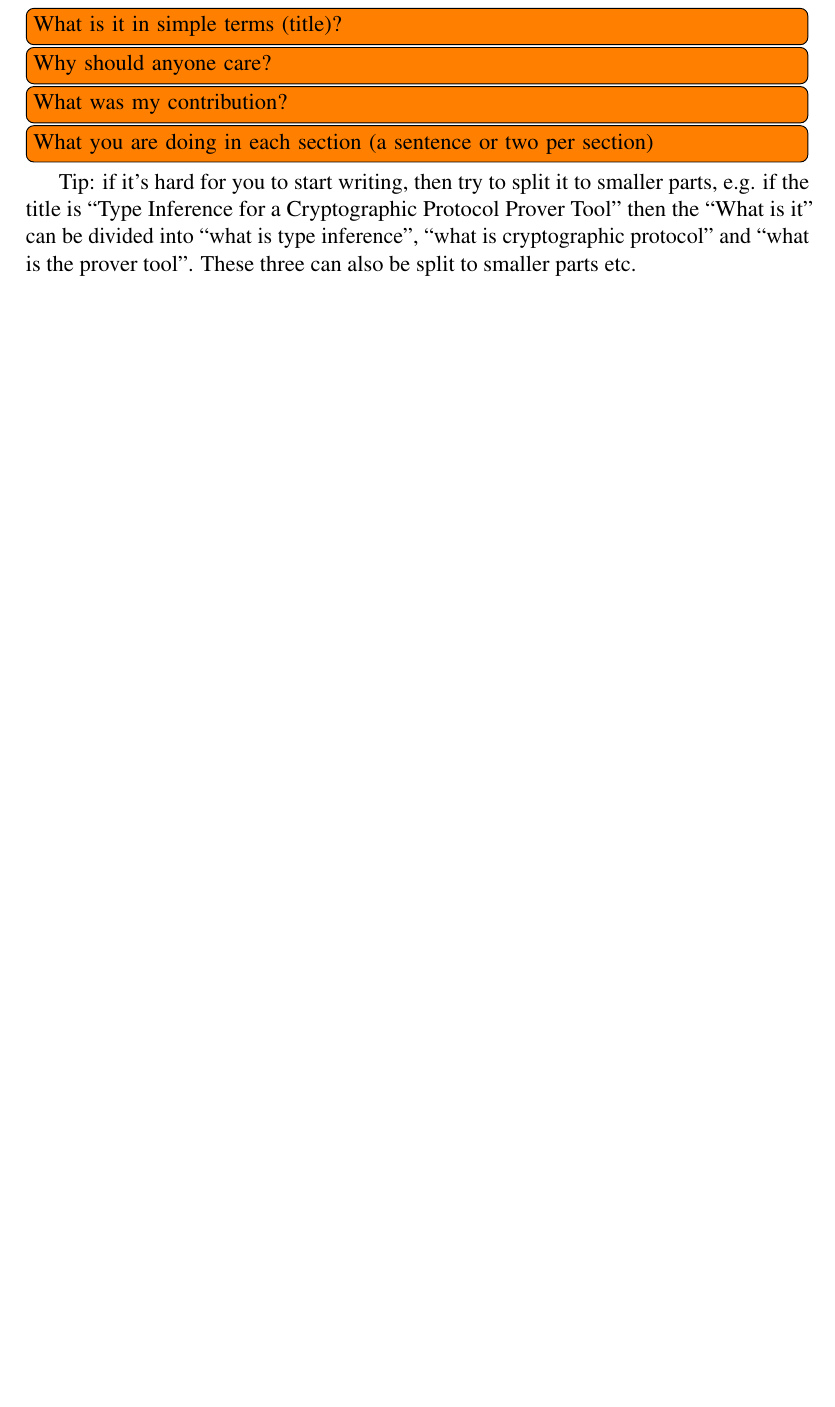
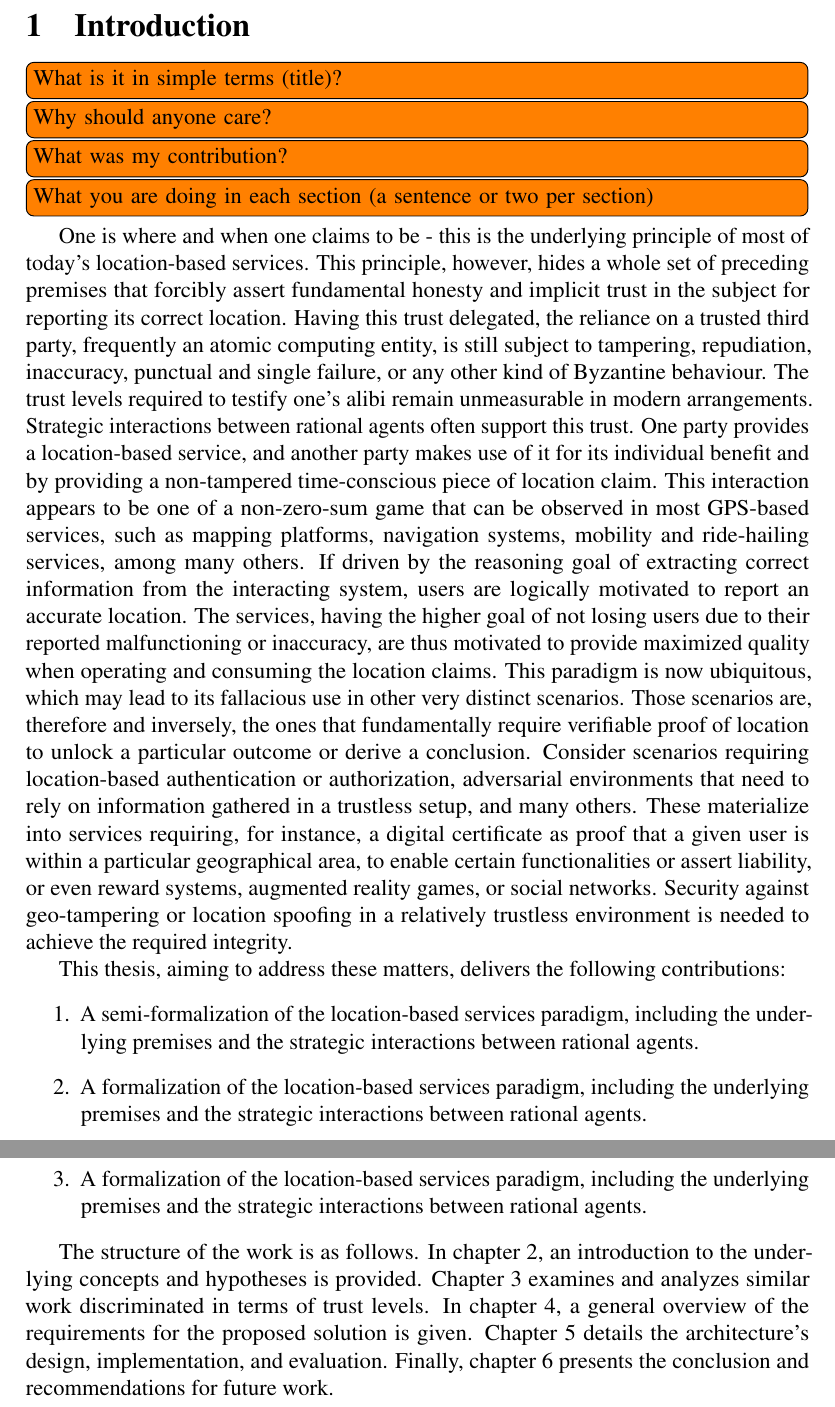
Before and after one commit to edurbrito/master-thesis-ut, a LaTeX thesis (theory/unitartucs-thesis-template.tex): part of page 6 of 17 before the commit and two parts of pages 6 and 7 of 18 after it, the two joined at a grey line, cut at the place of the change, the shorter picture padded with empty space. Compiled offline with pdfLaTeX.

Commit message:
add introduction

```diff
--- a/theory/unitartucs-thesis-template.tex
+++ b/theory/unitartucs-thesis-template.tex
@@ -362,10 +362,16 @@ the paper is significantly enhanced by their inclusion.}
 \TODO{What was my contribution?}
 \TODO{What you are doing in each section (a sentence or two per section)}
 
-Tip: if it's hard for you to start writing, then try to split it to smaller parts, e.g. if the title is ``Type Inference for a Cryptographic Protocol Prover Tool'' then the ``What is it'' can be divided into ``what is type inference'', ``what is cryptographic protocol'' and ``what is the prover tool''. These three can also be split to smaller parts etc.
+One is where and when one claims to be - this is the underlying principle of most of today's location-based services. This principle, however, hides a whole set of preceding premises that forcibly assert fundamental honesty and implicit trust in the subject for reporting its correct location. Having this trust delegated, the reliance on a trusted third party, frequently an atomic computing entity, is still subject to tampering, repudiation, inaccuracy, punctual and single failure, or any other kind of Byzantine behaviour. The trust levels required to testify one's alibi remain unmeasurable in modern arrangements. Strategic interactions between rational agents often support this trust. One party provides a location-based service, and another party makes use of it for its individual benefit and by providing a non-tampered time-conscious piece of location claim. This interaction appears to be one of a non-zero-sum game that can be observed in most GPS-based services, such as mapping platforms, navigation systems, mobility and ride-hailing services, among many others. If driven by the reasoning goal of extracting correct information from the interacting system, users are logically motivated to report an accurate location. The services, having the higher goal of not losing users due to their reported malfunctioning or inaccuracy, are thus motivated to provide maximized quality when operating and consuming the location claims. This paradigm is now ubiquitous, which may lead to its fallacious use in other very distinct scenarios. Those scenarios are, therefore and inversely, the ones that fundamentally require verifiable proof of location to unlock a particular outcome or derive a conclusion. Consider scenarios requiring location-based authentication or authorization, adversarial environments that need to rely on information gathered in a trustless setup, and many others. These materialize into services requiring, for instance, a digital certificate as proof that a given user is within a particular geographical area, to enable certain functionalities or assert liability, or even reward systems, augmented reality games, or social networks. Security against geo-tampering or location spoofing in a relatively trustless environment is needed to achieve the required integrity.
 
+This thesis, aiming to address these matters, delivers the following contributions:
+\begin{enumerate}
+\item A semi-formalization of the location-based services paradigm, including the underlying premises and the strategic interactions between rational agents.
+\item A formalization of the location-based services paradigm, including the underlying premises and the strategic interactions between rational agents.
+\item A formalization of the location-based services paradigm, including the underlying premises and the strategic interactions between rational agents.
+\end{enumerate}
 
-
+The structure of the work is as follows. In chapter 2, an introduction to the underlying concepts and hypotheses is provided. Chapter 3 examines and analyzes similar work discriminated in terms of trust levels. In chapter 4, a general overview of the requirements for the proposed solution is given. Chapter 5 details the architecture's design, implementation, and evaluation. Finally, chapter 6 presents the conclusion and recommendations for future work.
 
 \newpage
 \section{Title of Section 2}
```
Also changed, not shown: theory/unitartucs-thesis-template.pdf.
